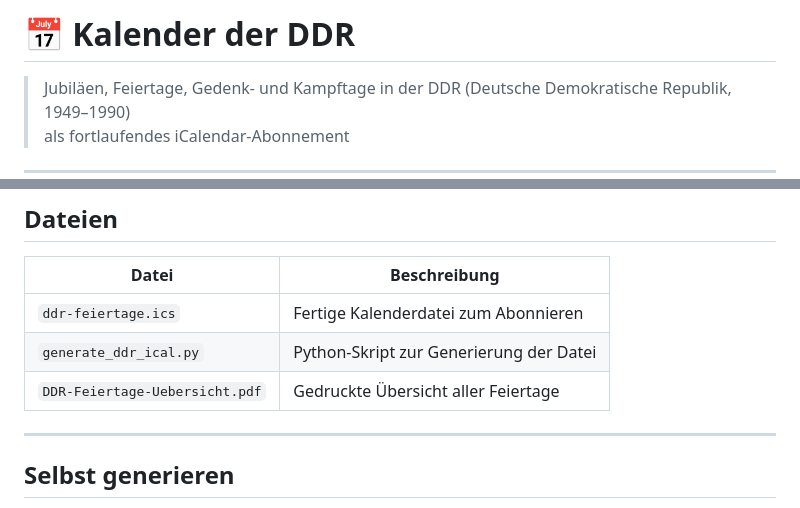
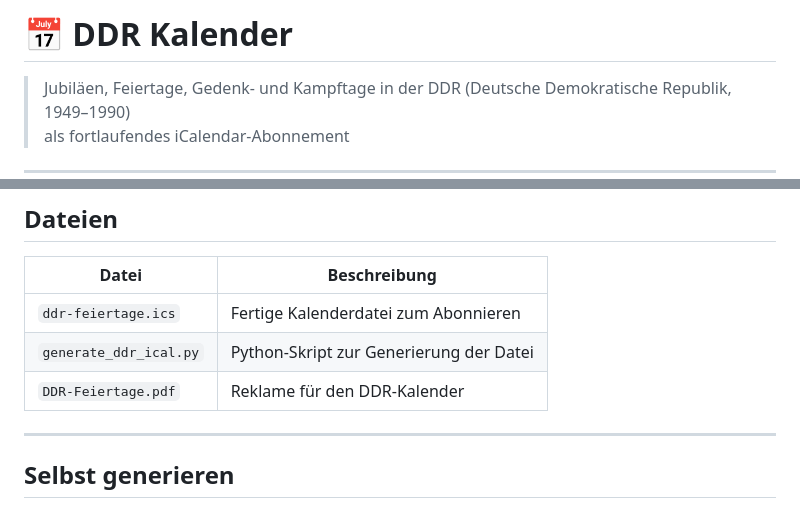
Before and after one commit to amylasehai0z/ddr-kalender, a Markdown page: README.md, 2 parts joined by grey strips. Drawn GitHub-style.

```diff
--- a/README.md
+++ b/README.md
@@ -1,4 +1,4 @@
-# 📅 Kalender der DDR
+# 📅 DDR Kalender
 
 > Jubiläen, Feiertage, Gedenk- und Kampftage in der DDR (Deutsche Demokratische Republik, 1949–1990)
 > als fortlaufendes iCalendar-Abonnement
@@ -83,7 +83,7 @@ Es erfolgt ein **automatischer Hinweis zwischen 6 und 7 Uhr morgens**.
 |-------|-------------|
 | `ddr-feiertage.ics` | Fertige Kalenderdatei zum Abonnieren |
 | `generate_ddr_ical.py` | Python-Skript zur Generierung der Datei |
-| `DDR-Feiertage-Uebersicht.pdf` | Gedruckte Übersicht aller Feiertage |
+| `DDR-Feiertage.pdf` |  Reklame für den DDR-Kalender |
 
 ---
 
```
